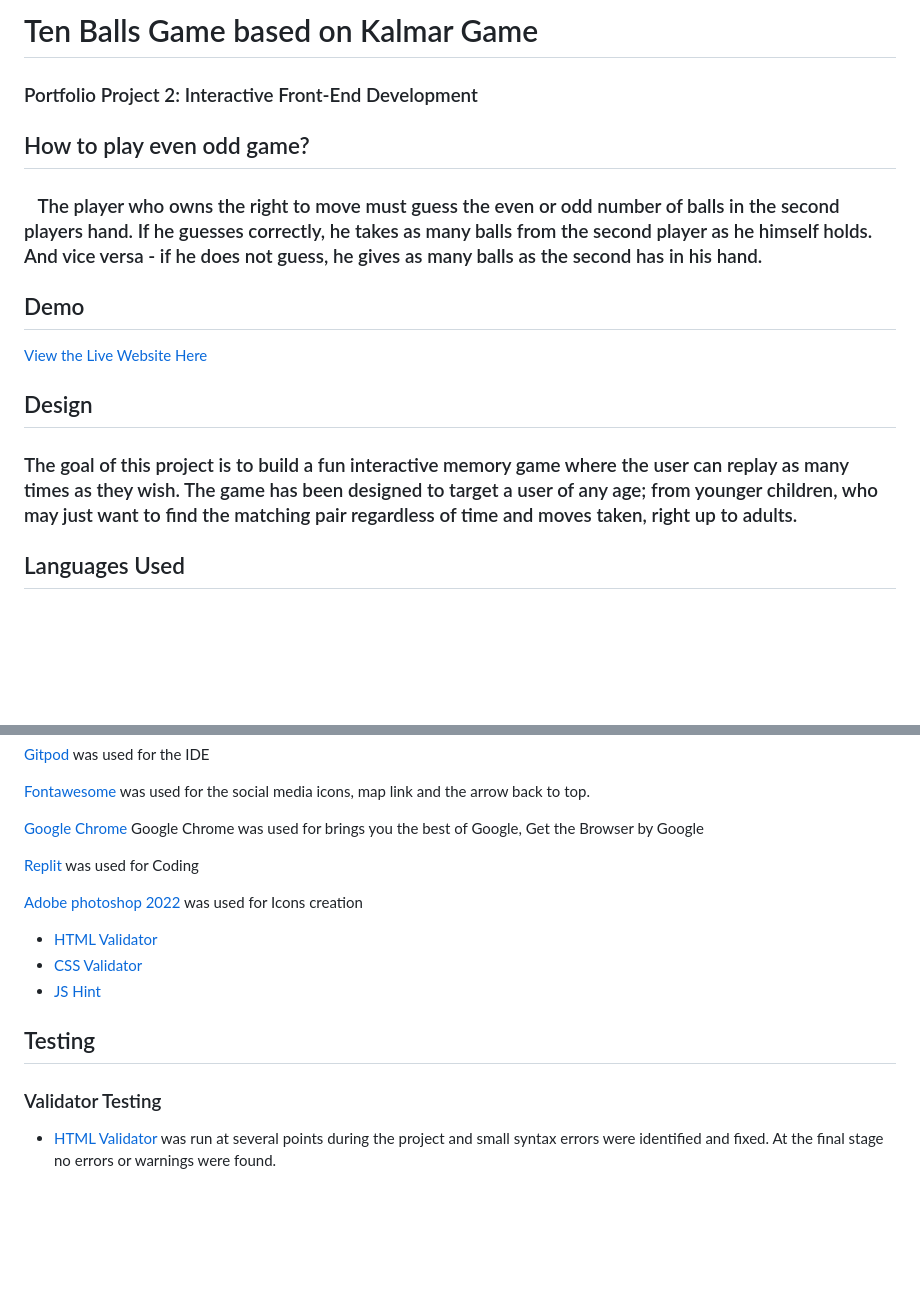
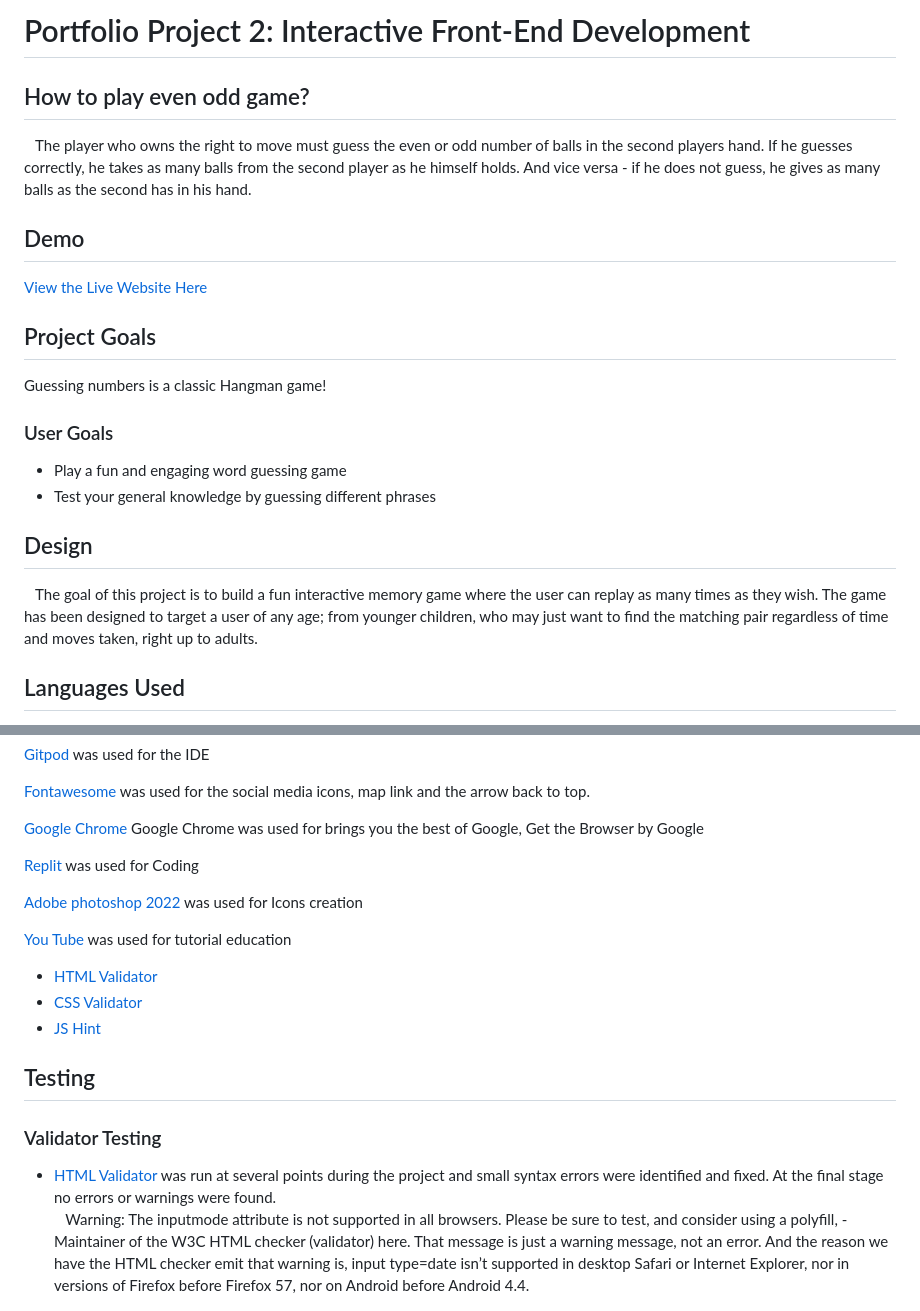
Before and after one commit to SergiyKochenko/ProjectTwo, a Markdown page: README.md, 2 parts joined by grey strips. GitHub-like rendering; blank space fills up the shorter version.

```diff
--- a/README.md
+++ b/README.md
@@ -1,13 +1,24 @@
-<h1>Ten Balls Game based on Kalmar Game</h1>
+
+<p dir="auto"><h1>Portfolio Project 2: Interactive Front-End Development</h1></p>
+<h2>How to play even odd game?</h2>
+<p dir="auto">&nbsp;&nbsp;&nbsp;The player who owns the right to move must guess the even or odd number of balls in the second players hand. If he guesses correctly, he takes as many balls from the second player as he himself holds. And vice versa - if he does not guess, he gives as many balls as the second has in his hand.</p>
+<h2>Demo</h2>
+<a href="https://sergiykochenko.github.io/ProjectTwo/" rel="nofollow">View the Live Website Here</a>
+
+<h2>Project Goals</h2>
+<p dir="auto">Guessing numbers is a classic Hangman game!</p>
+<h3>User Goals</h3>
+<ul dir="auto">
+<li>Play a fun and engaging word guessing game</li>
+<li>Test your general knowledge by guessing different phrases</li>
+</ul>
 
 
 
-<h3>Portfolio Project 2: Interactive Front-End Development</h3>
-<h2>How to play even odd game?</h2><h3>&nbsp;&nbsp;&nbsp;The player who owns the right to move must guess the even or odd number of balls in the second players hand. If he guesses correctly, he takes as many balls from the second player as he himself holds. And vice versa - if he does not guess, he gives as many balls as the second has in his hand.</h3>
-<h2>Demo</h2>
-<a href="https://sergiykochenko.github.io/ProjectTwo/" rel="nofollow">View the Live Website Here</a>
+
+
 <h2>Design</h2>
-<h3>The goal of this project is to build a fun interactive memory game where the user can replay as many times as they wish. The game has been designed to target a user of any age; from younger children, who may just want to find the matching pair regardless of time and moves taken, right up to adults.</h3>
+<p dir="auto">&nbsp;&nbsp;&nbsp;The goal of this project is to build a fun interactive memory game where the user can replay as many times as they wish. The game has been designed to target a user of any age; from younger children, who may just want to find the matching pair regardless of time and moves taken, right up to adults.</p>
 <h2>Languages Used</h2>
 <ul dir="auto">
 <li>HTML (Hypertext Markup Language) was used to design the basic website.</li>
@@ -19,10 +30,10 @@
 <p dir="auto"><a href="https://www.gitpod.io/" rel="nofollow">Gitpod</a> was used for the IDE</p>
 <p dir="auto"><a href="https://fontawesome.com" rel="nofollow">Fontawesome</a> was used for the social media icons, map link and the arrow back to top.</p>
 <p dir="auto"><a href="https://www.google.com/intl/eu/chrome/" rel="nofollow">Google Chrome </a> Google Chrome was used for brings you the best of Google, Get the Browser by Google</p>
+<p dir="auto"><a href="https://replit.com/" rel="nofollow">Replit </a> was used for Coding</p>
+<p dir="auto"><a href="https://helpx.adobe.com/photoshop/using/whats-new.html" rel="nofollow">Adobe photoshop 2022 </a> was used for Icons creation</p>
+<p dir="auto"><a href="https://www.youtube.com/" rel="nofollow">You Tube</a> was used for tutorial education</p>
 
-<p dir="auto"><a href="https://replit.com/" rel="nofollow">Replit </a> was used for Coding</p>
-
-<p dir="auto"><a href="https://helpx.adobe.com/photoshop/using/whats-new.html" rel="nofollow">Adobe photoshop 2022 </a> was used for Icons creation</p>
 
 <ul dir="auto">
 <li><a href="https://validator.w3.org/" rel="nofollow">HTML Validator</a></li>
@@ -32,7 +43,9 @@
 <h2>Testing</h2>
 <h3>Validator Testing</h3>
 <ul dir="auto">
-<li><a href="https://validator.w3.org/" rel="nofollow">HTML Validator</a> was run at several points during the project and small syntax errors were identified and fixed. At the final stage no errors or warnings were found.</li>
+<li><a href="https://validator.w3.org/" rel="nofollow">HTML Validator</a> was run at several points during the project and small syntax errors were identified and fixed. At the final stage no errors or warnings were found.
+<br>
+  &nbsp;&nbsp;&nbsp;Warning: The inputmode attribute is not supported in all browsers. Please be sure to test, and consider using a polyfill, - Maintainer of the W3C HTML checker (validator) here. That message is just a warning message, not an error. And the reason we have the HTML checker emit that warning is, input type=date isn’t supported in desktop Safari or Internet Explorer, nor in versions of Firefox before Firefox 57, nor on Android before Android 4.4.
+</li>
 </ul>
-
 <img src="img/html-validator.png" alt="alt-text" style="max-width: 100%;">
```
Also changed, not shown: other parts of README.md (+42 -0 lines), img/css-validator.png (added), img/jshint.png (added).
